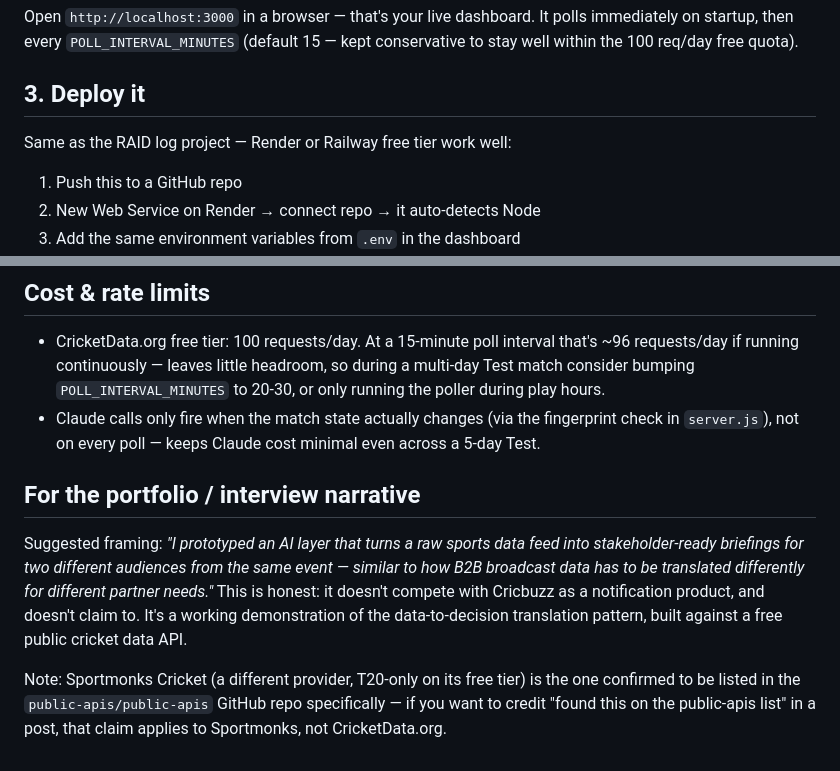
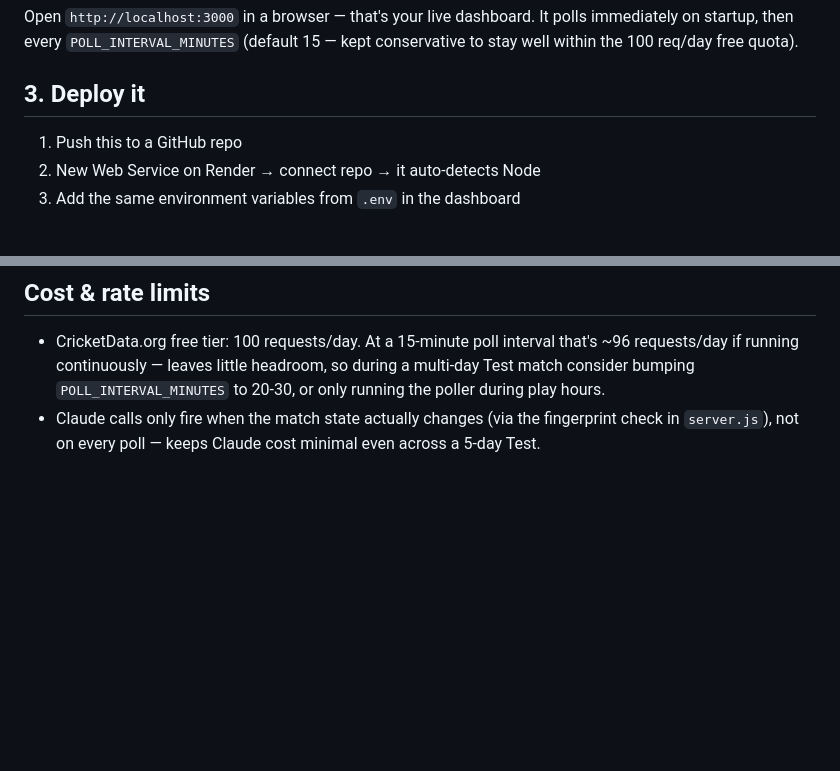
Before and after one commit to shanbhag003/cricket-ai-digest, a Markdown page: README.md, 2 parts joined by grey strips. Rendered like a GitHub page; blank space fills up the shorter version.

```diff
--- a/README.md
+++ b/README.md
@@ -66,7 +66,6 @@ polls immediately on startup, then every `POLL_INTERVAL_MINUTES` (default 15
 
 ## 3. Deploy it
 
-Same as the RAID log project — Render or Railway free tier work well:
 1. Push this to a GitHub repo
 2. New Web Service on Render → connect repo → it auto-detects Node
 3. Add the same environment variables from `.env` in the dashboard
@@ -87,18 +86,3 @@ Adjust the persona descriptions there if you want a third audience (e.g. a
 - Claude calls only fire when the match state actually changes (via the
   fingerprint check in `server.js`), not on every poll — keeps Claude cost
   minimal even across a 5-day Test.
-
-## For the portfolio / interview narrative
-
-Suggested framing: *"I prototyped an AI layer that turns a raw sports data
-feed into stakeholder-ready briefings for two different audiences from the
-same event — similar to how B2B broadcast data has to be translated
-differently for different partner needs."* This is honest: it doesn't compete
-with Cricbuzz as a notification product, and doesn't claim to. It's a working
-demonstration of the data-to-decision translation pattern, built against a
-free public cricket data API.
-
-Note: Sportmonks Cricket (a different provider, T20-only on its free tier)
-is the one confirmed to be listed in the `public-apis/public-apis` GitHub
-repo specifically — if you want to credit "found this on the public-apis
-list" in a post, that claim applies to Sportmonks, not CricketData.org.
```
